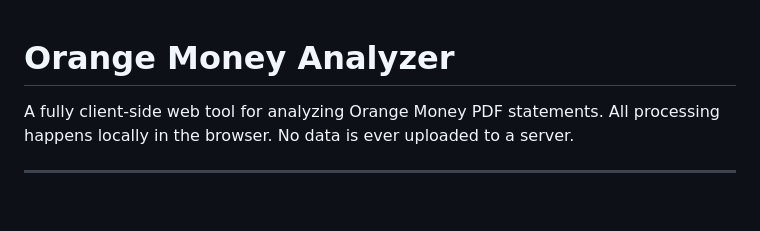
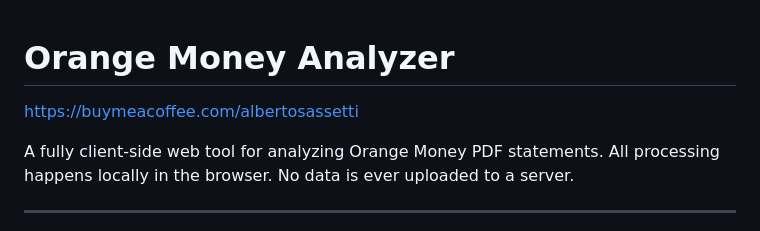
Before and after one commit to albertosassetti6-byte/Orange-Money-Analyzer, a Markdown page: README.md, the part around the change. Drawn GitHub-style; blank space fills up the shorter version.

Commit message:
Add donation link to README

```diff
--- a/README.md
+++ b/README.md
@@ -1,4 +1,6 @@
 # Orange Money Analyzer
+
+https://buymeacoffee.com/albertosassetti
 
 A fully client-side web tool for analyzing Orange Money PDF statements.
 All processing happens locally in the browser. No data is ever uploaded to a server.
```
